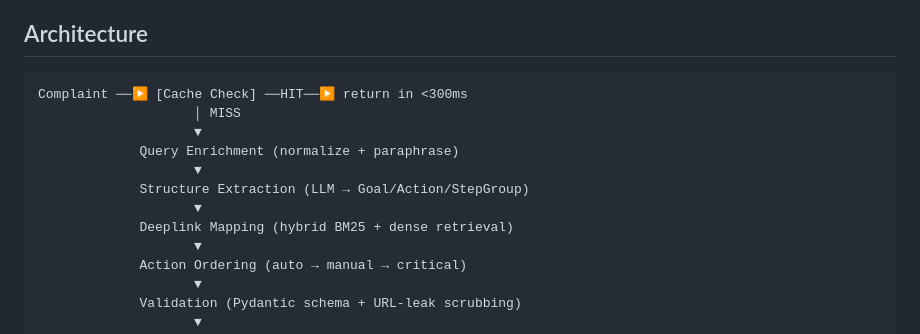
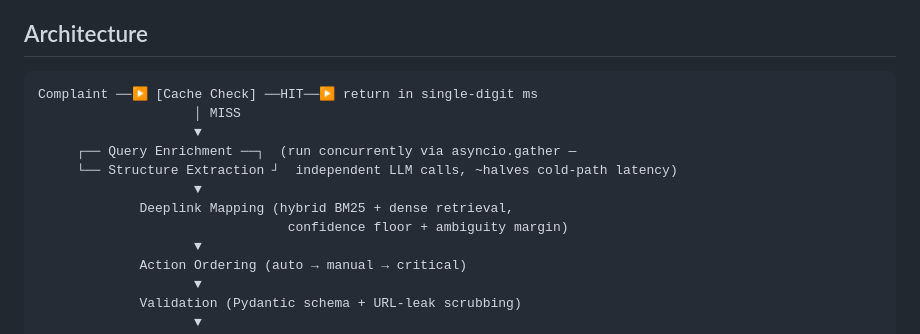
Before and after one commit to Aaryaman-147/prism-troubleshoot, a Markdown page: README.md, the part around the change. Rendered like a GitHub page.

````diff
--- a/README.md
+++ b/README.md
@@ -34,14 +34,14 @@ Given a complaint (and optionally a reference document), the engine:
 ## Architecture
 
 ```
-Complaint ──▶ [Cache Check] ──HIT──▶ return in <300ms
+Complaint ──▶ [Cache Check] ──HIT──▶ return in single-digit ms
                     │ MISS
                     ▼
-             Query Enrichment (normalize + paraphrase)
+     ┌── Query Enrichment ──┐  (run concurrently via asyncio.gather —
+     └── Structure Extraction ┘  independent LLM calls, ~halves cold-path latency)
                     ▼
-             Structure Extraction (LLM → Goal/Action/StepGroup)
-                    ▼
-             Deeplink Mapping (hybrid BM25 + dense retrieval)
+             Deeplink Mapping (hybrid BM25 + dense retrieval,
+                                confidence floor + ambiguity margin)
                     ▼
              Action Ordering (auto → manual → critical)
                     ▼
````
